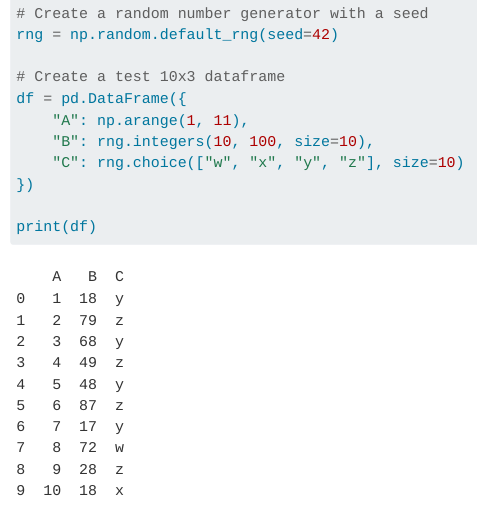
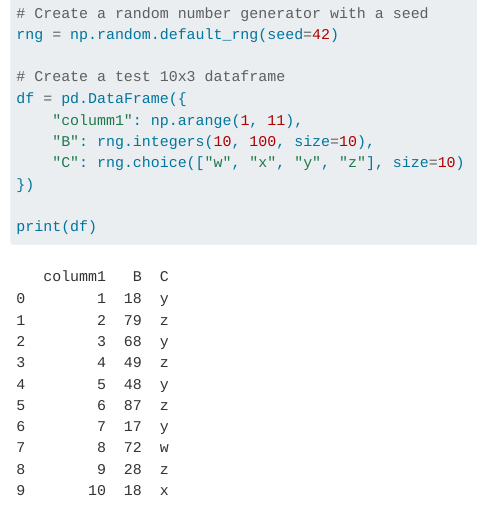
Before and after one commit to kailani-boop/merge_test_LATIMER, a Quarto document (merge_test_LATIMER.qmd): the page in a window 1100 px wide, from 80 px down. Rendered offline with R 4.5, knitr and Pandoc in place of Quarto, with nearby package versions.

Commit message:
changed col name

```diff
--- a/merge_test_LATIMER.qmd
+++ b/merge_test_LATIMER.qmd
@@ -8,7 +8,7 @@ rng = np.random.default_rng(seed=42)
 
 # Create a test 10x3 dataframe
 df = pd.DataFrame({
-    "A": np.arange(1, 11),
+    "columm1": np.arange(1, 11),
     "B": rng.integers(10, 100, size=10),
     "C": rng.choice(["w", "x", "y", "z"], size=10)
 })
```
